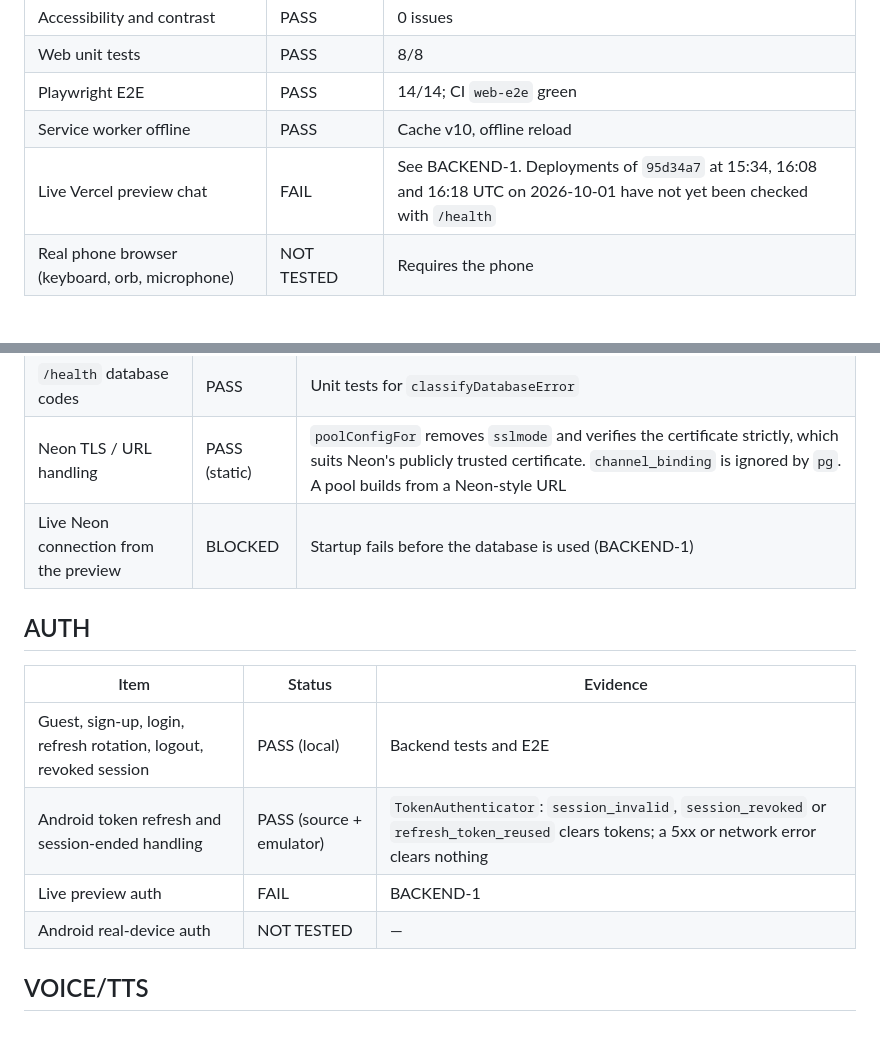
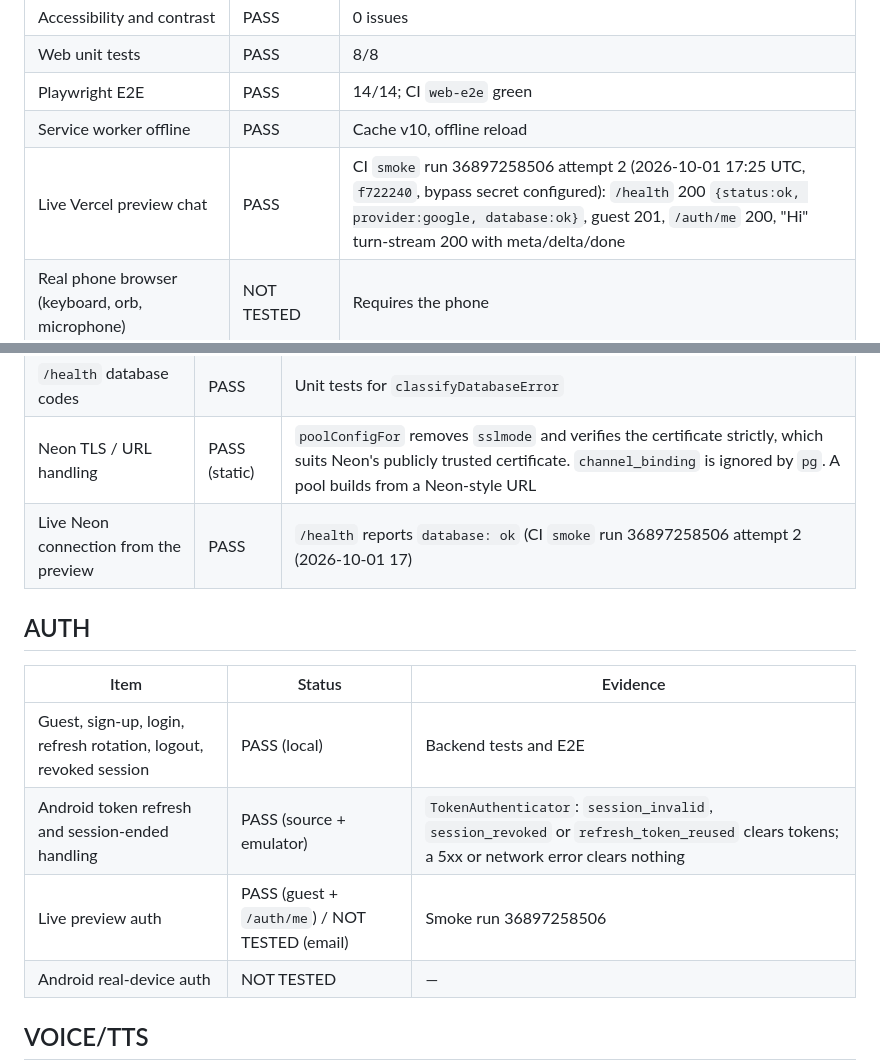
Before and after one commit to jitendrakumarraj831-byte/ZarvisMobile, a Markdown page: FINAL_PHASE1_VERIFICATION.md, 2 parts joined by grey strips. Drawn GitHub-style; blank space fills up the shorter version.

```diff
--- a/FINAL_PHASE1_VERIFICATION.md
+++ b/FINAL_PHASE1_VERIFICATION.md
@@ -51,7 +51,7 @@ Who verifies what:
 | Web unit tests | PASS | 8/8 |
 | Playwright E2E | PASS | 14/14; CI `web-e2e` green |
 | Service worker offline | PASS | Cache v10, offline reload |
-| Live Vercel preview chat | FAIL | See BACKEND-1. Deployments of `95d34a7` at 15:34, 16:08 and 16:18 UTC on 2026-10-01 have not yet been checked with `/health` |
+| Live Vercel preview chat | PASS | CI `smoke` run 36897258506 attempt 2 (2026-10-01 17:25 UTC, `f722240`, bypass secret configured): `/health` 200 `{status:ok, provider:google, database:ok}`, guest 201, `/auth/me` 200, "Hi" turn-stream 200 with meta/delta/done |
 | Real phone browser (keyboard, orb, microphone) | NOT TESTED | Requires the phone |
 
 ## ANDROID AUTOMATED
@@ -142,7 +142,7 @@ So item 16 (backend integration) can be verified on the device against the **loc
 | Postgres store (local Postgres 16) | PASS | Backend suite |
 | `/health` database codes | PASS | Unit tests for `classifyDatabaseError` |
 | Neon TLS / URL handling | PASS (static) | `poolConfigFor` removes `sslmode` and verifies the certificate strictly, which suits Neon's publicly trusted certificate. `channel_binding` is ignored by `pg`. A pool builds from a Neon-style URL |
-| Live Neon connection from the preview | BLOCKED | Startup fails before the database is used (BACKEND-1) |
+| Live Neon connection from the preview | PASS | `/health` reports `database: ok` (CI `smoke` run 36897258506 attempt 2 (2026-10-01 17) |
 
 ## AUTH
 
@@ -150,7 +150,7 @@ So item 16 (backend integration) can be verified on the device against the **loc
 |---|---|---|
 | Guest, sign-up, login, refresh rotation, logout, revoked session | PASS (local) | Backend tests and E2E |
 | Android token refresh and session-ended handling | PASS (source + emulator) | `TokenAuthenticator`: `session_invalid`, `session_revoked` or `refresh_token_reused` clears tokens; a 5xx or network error clears nothing |
-| Live preview auth | FAIL | BACKEND-1 |
+| Live preview auth | PASS (guest + `/auth/me`) / NOT TESTED (email) | Smoke run 36897258506 |
 | Android real-device auth | NOT TESTED | — |
 
 ## VOICE/TTS
```
Also changed, not shown: other parts of FINAL_PHASE1_VERIFICATION.md (+8 -8 lines).
